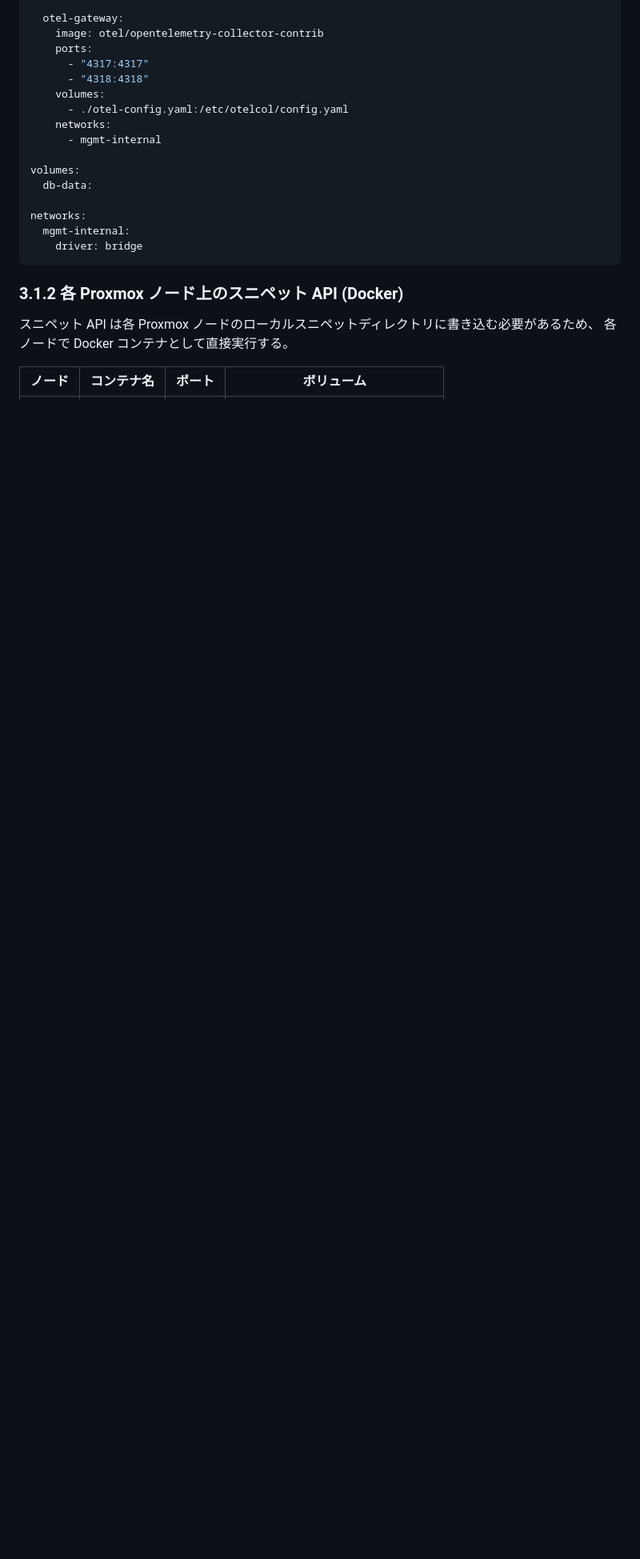
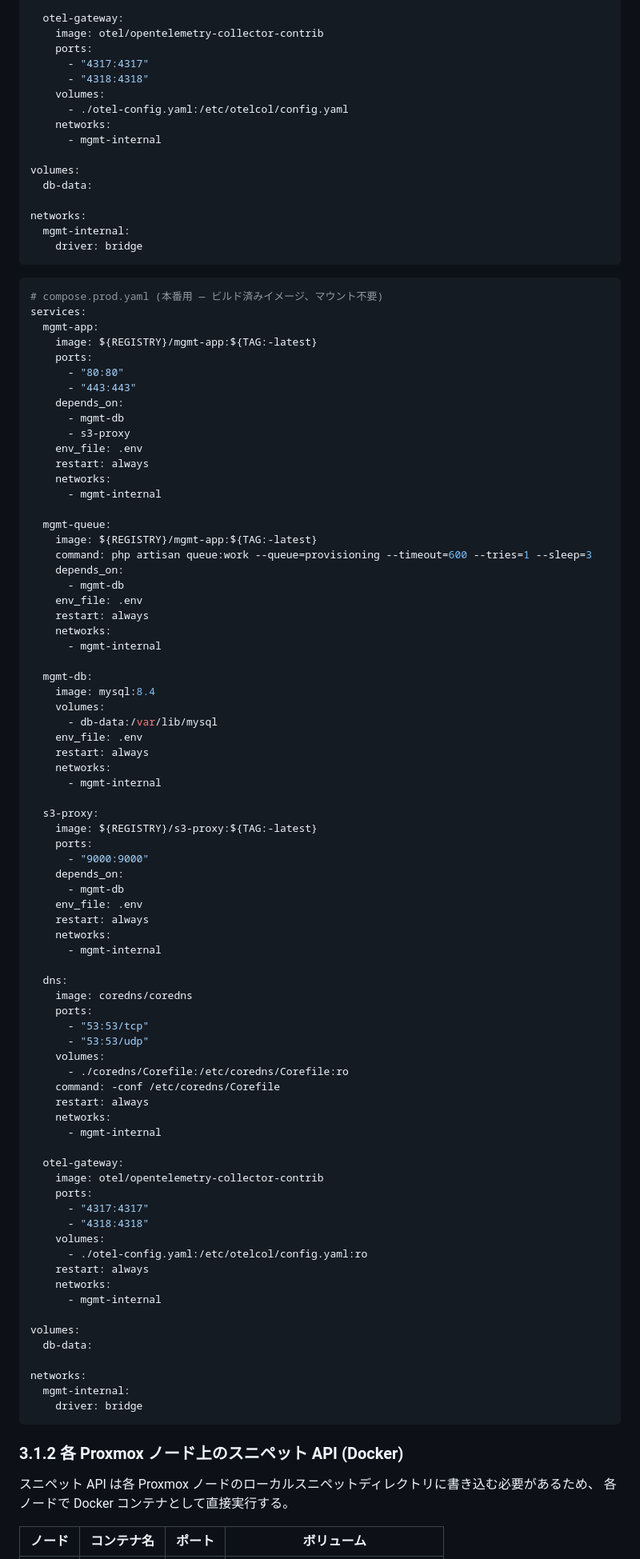
Before and after one commit to NAKNAO-nnct/MisosiruCloud, a Markdown page: docs/infrastructure-design.md, the part around one of its changes. Shown at 80% size. Drawn GitHub-style; blank space fills up the shorter version.

````diff
--- a/docs/infrastructure-design.md
+++ b/docs/infrastructure-design.md
@@ -238,6 +241,83 @@ services:
       - "4318:4318"
     volumes:
       - ./otel-config.yaml:/etc/otelcol/config.yaml
+    networks:
+      - mgmt-internal
+
+volumes:
+  db-data:
+
+networks:
+  mgmt-internal:
+    driver: bridge
+```
+
+```yaml
+# compose.prod.yaml (本番用 — ビルド済みイメージ、マウント不要)
+services:
+  mgmt-app:
+    image: ${REGISTRY}/mgmt-app:${TAG:-latest}
+    ports:
+      - "80:80"
+      - "443:443"
+    depends_on:
+      - mgmt-db
+      - s3-proxy
+    env_file: .env
+    restart: always
+    networks:
+      - mgmt-internal
+
+  mgmt-queue:
+    image: ${REGISTRY}/mgmt-app:${TAG:-latest}
+    command: php artisan queue:work --queue=provisioning --timeout=600 --tries=1 --sleep=3
+    depends_on:
+      - mgmt-db
+    env_file: .env
+    restart: always
+    networks:
+      - mgmt-internal
+
+  mgmt-db:
+    image: mysql:8.4
+    volumes:
+      - db-data:/var/lib/mysql
+    env_file: .env
+    restart: always
+    networks:
+      - mgmt-internal
+
+  s3-proxy:
+    image: ${REGISTRY}/s3-proxy:${TAG:-latest}
+    ports:
+      - "9000:9000"
+    depends_on:
+      - mgmt-db
+    env_file: .env
+    restart: always
+    networks:
+      - mgmt-internal
+
+  dns:
+    image: coredns/coredns
+    ports:
+      - "53:53/tcp"
+      - "53:53/udp"
+    volumes:
+      - ./coredns/Corefile:/etc/coredns/Corefile:ro
+    command: -conf /etc/coredns/Corefile
+    restart: always
+    networks:
+      - mgmt-internal
+
+  otel-gateway:
+    image: otel/opentelemetry-collector-contrib
+    ports:
+      - "4317:4317"
+      - "4318:4318"
+    volumes:
+      - ./otel-config.yaml:/etc/otelcol/config.yaml:ro
+    restart: always
     networks:
       - mgmt-internal
 
````
Also changed, not shown: other parts of docs/infrastructure-design.md (+13 -10 lines), docs/deployment-operations.md (+33 -29 lines), docs/detailed-design.md (+2 -2 lines).
